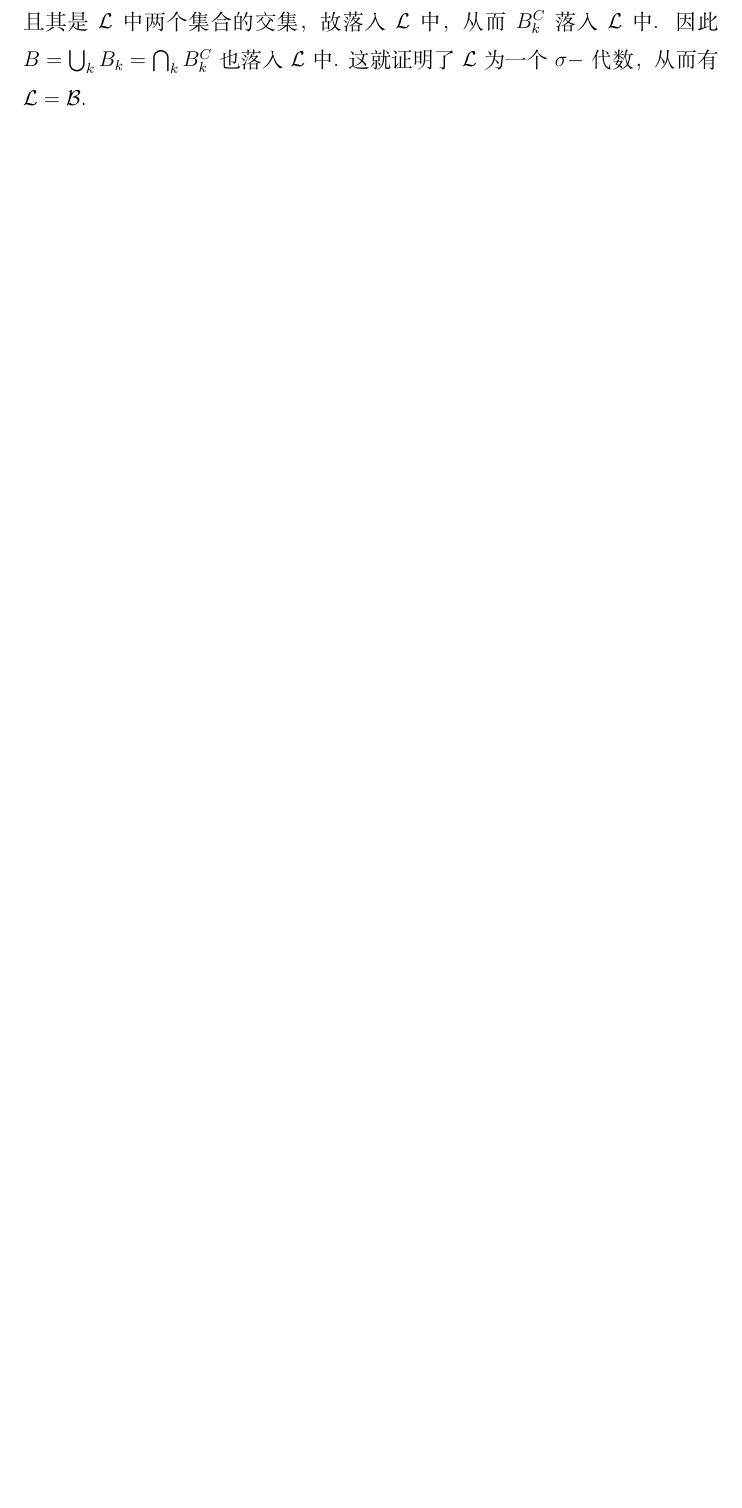
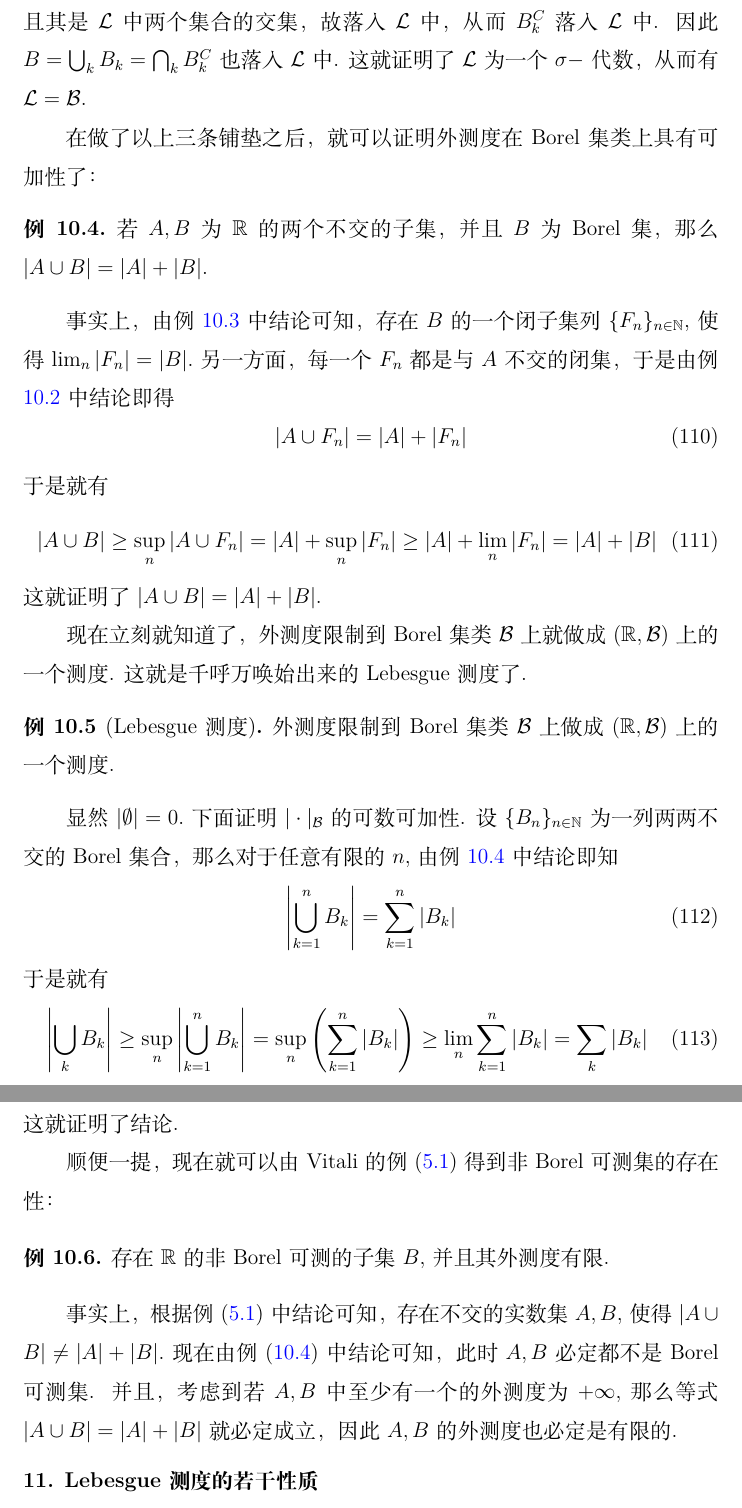
Before and after one commit to painday/Probability, a LaTeX book (tex/main.tex): part of page 48 of 49 before the commit and two parts of pages 48 and 49 of 50 after it, the two joined at a grey line, cut so that both start at the same text, the shorter picture padded with empty space. Compiled offline with XeLaTeX.

Commit message:
feat: 新增内测度关于 Borel 集的可加性和 Lebesgue 测度的定义

```diff
--- a/tex/main.tex
+++ b/tex/main.tex
@@ -1384,6 +1384,46 @@ $|G\setminus F|=|G|-|F|.$ 类似的有 $|B\setminus F|=|B|-|F|.$ 于是就有
 下面考虑 $|B|=+\infty$ 的情况. 这需要用到先前证明的可数交的封闭性. 此时令 $B_k=B\cap [-k,k],\ (k\in\mathbb N),$ 那么 $B_k$ 的外测度就是有限的，并且其是 $\mathcal L$ 中两个集合的交集，故落入 $\mathcal L$ 中，从而 $B_k^C$ 落入 $\mathcal L$ 中.
 因此 $B=\bigcup_k B_k=\bigcap_k B_k^C$ 也落入 $\mathcal L$ 中. 这就证明了 $\mathcal L$ 为一个 $\sigma-$代数，从而有 $\mathcal L=\mathcal B.$
 
+在做了以上三条铺垫之后，就可以证明外测度在 Borel 集类上具有可加性了：
+\begin{example}\label{additivity of outer measure if one of the sets is Borel}
+    若 $A,B$ 为 $\mathbb R$ 的两个不交的子集，并且 $B$ 为 Borel 集，那么 $|A\cup B|=|A|+|B|.$
+\end{example}
+事实上，由例 \ref{inner regularity of Lebesgue measure} 中结论可知，存在 $B$ 的一个闭子集列 $\{F_n\}_{n\in\mathbb N},$ 使得 $\lim_n |F_n|=|B|.$
+另一方面，每一个 $F_n$ 都是与 $A$ 不交的闭集，于是由例 \ref{additivity of outer measure if one of the sets is closed} 中结论即得
+\begin{equation}
+    |A\cup F_n|=|A|+|F_n|
+\end{equation}
+于是就有
+\begin{equation}
+    |A\cup B|\geq \sup_n |A\cup F_n|=|A|+\sup_n |F_n|\geq |A|+\lim_n |F_n|=|A|+|B|
+\end{equation}
+这就证明了 $|A\cup B|=|A|+|B|.$
+
+现在立刻就知道了，外测度限制到 Borel 集类 $\mathcal B$ 上就做成 $(\mathbb R,\mathcal B)$ 上的一个测度. 这就是千呼万唤始出来的 Lebesgue 测度了.
+\begin{example}[Lebesgue 测度]
+    外测度限制到 Borel 集类 $\mathcal B$ 上做成 $(\mathbb R,\mathcal B)$ 上的一个测度.
+\end{example}
+显然 $|\emptyset|=0.$ 下面证明 $|\cdot|_{\mathcal B}$ 的可数可加性. 设 $\{B_n\}_{n\in\mathbb N}$ 为一列两两不交的 Borel 集合，那么对于任意有限的 $n,$ 由例 \ref{additivity of outer measure if one of the sets is Borel} 中结论即知
+\begin{equation}
+    \left|\bigcup_{k=1}^n B_k\right|=\sum_{k=1}^n |B_k|
+\end{equation}
+于是就有
+\begin{equation}
+    \left|\bigcup_k B_k\right|\geq \sup_n \left|\bigcup_{k=1}^n B_k\right|=\sup_n \left(\sum_{k=1}^n |B_k|\right)\geq \lim_n \sum_{k=1}^n |B_k|=\sum_k |B_k|
+\end{equation}
+这就证明了结论.
+
+顺便一提，现在就可以由 Vitali 的例 \eqref{ex:non_additivity_of_outer_measure} 得到非 Borel 可测集的存在性：
+\begin{example}\label{ex:existence of non-Borel measurable sets}
+    存在 $\mathbb R$ 的非 Borel 可测的子集 $B,$ 并且其外测度有限.
+\end{example}
+
+事实上，根据例 \eqref{ex:non_additivity_of_outer_measure} 中结论可知，存在不交的实数集 $A,B,$ 使得 $|A\cup B|\neq |A|+|B|.$
+现在由例 \eqref{additivity of outer measure if one of the sets is Borel} 中结论可知，此时 $A,B$ 必定都不是 Borel 可测集. 并且，考虑到若 $A,B$ 中至少有一个的外测度为
+$+\infty,$ 那么等式 $|A\cup B|=|A|+|B|$ 就必定成立，因此 $A,B$ 的外测度也必定是有限的.
+
+\section{Lebesgue 测度的若干性质}
+
 \nocite{*}
 \bibliographystyle{plain}
 \bibliography{../Ref/reference.bib}
```
Also changed, not shown: tex/main.pdf, tex/main.tex (2 more changed lines), 7 other files.
